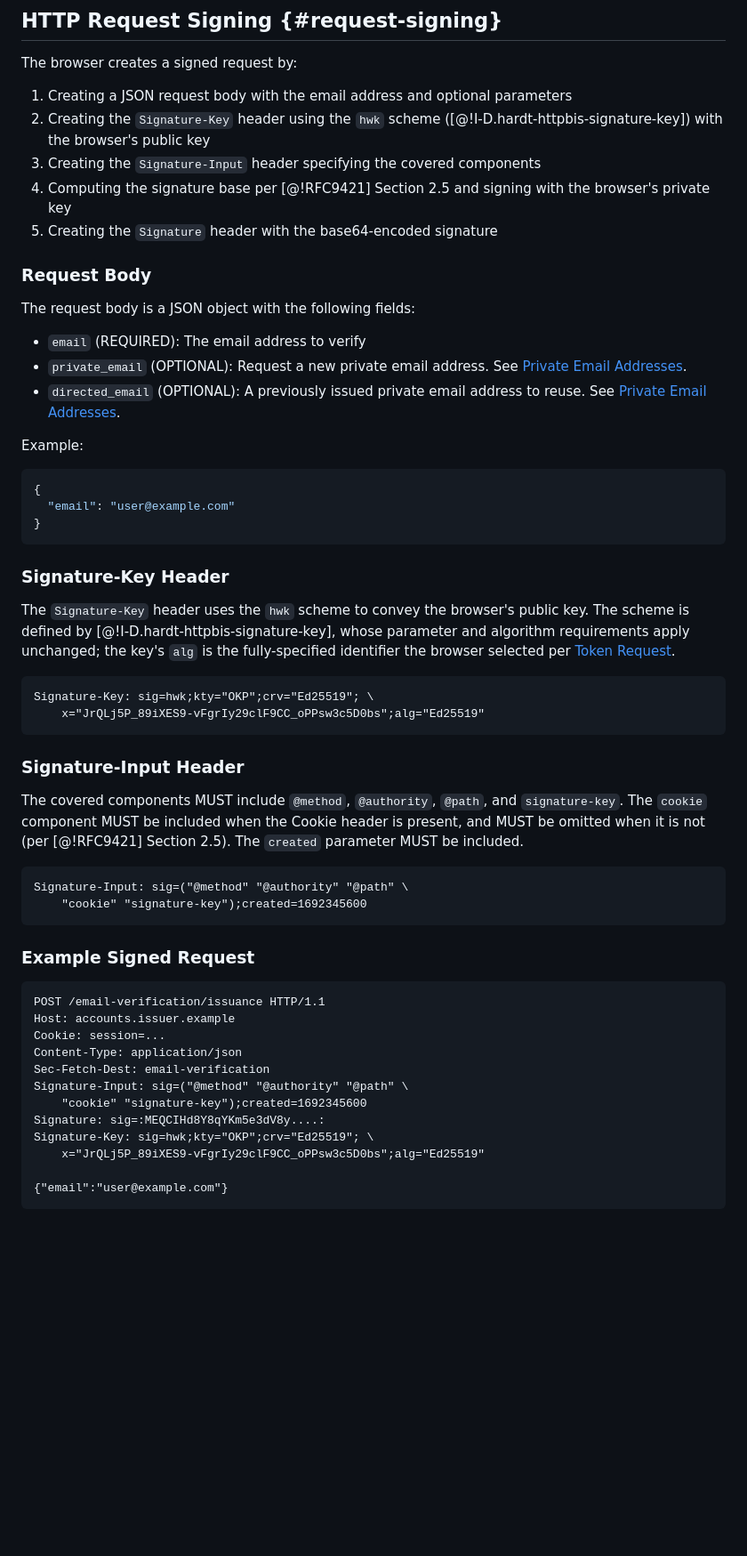
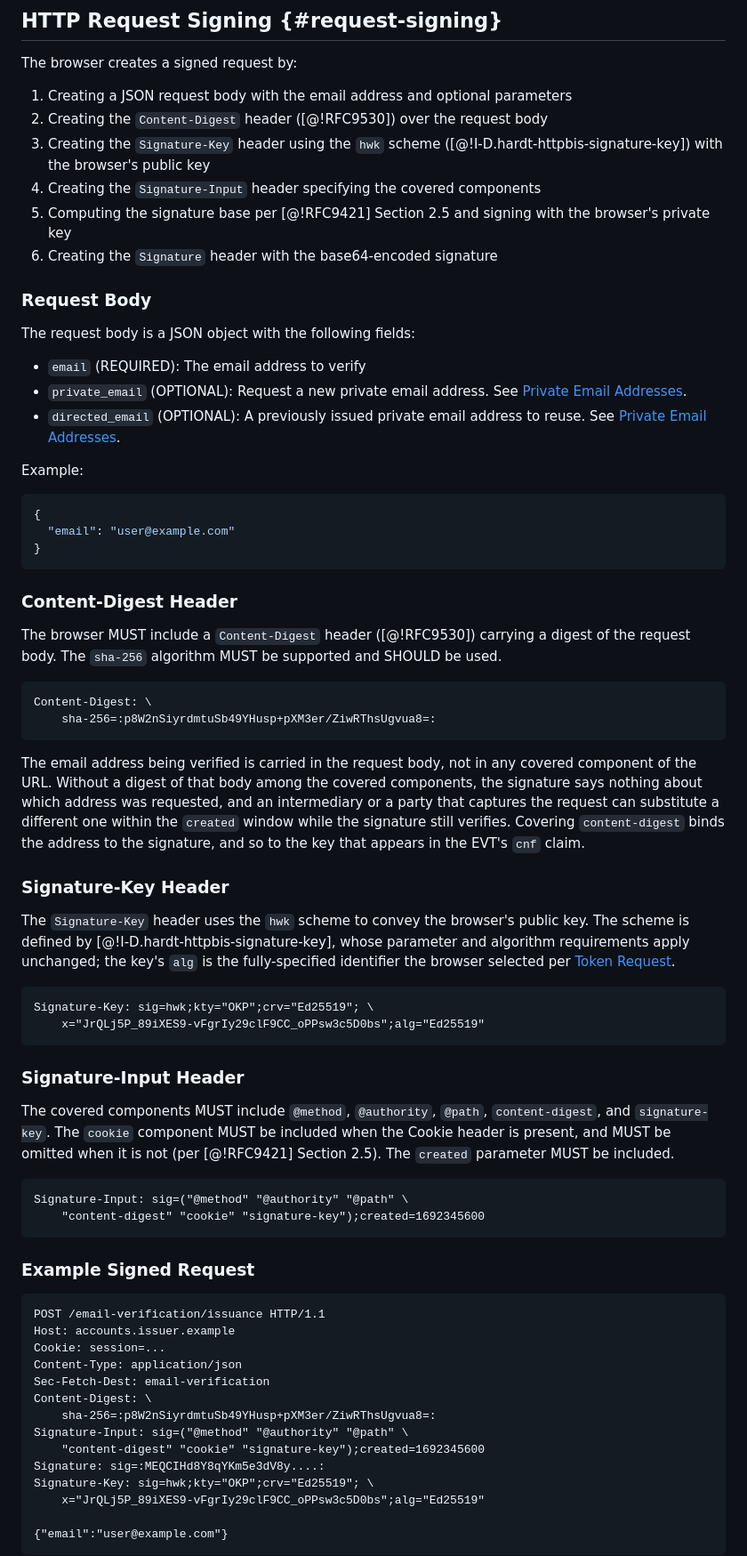
Before and after one commit to dickhardt/email-verification, a Markdown page: draft-hardt-email-verification.md, the part around one of its changes. Shown at 89% size. Drawn GitHub-style; blank space fills up the shorter version.

````diff
--- a/draft-hardt-email-verification.md
+++ b/draft-hardt-email-verification.md
@@ -361,10 +363,11 @@ This section defines how HTTP Message Signatures ([@!RFC9421]) are used in token
 The browser creates a signed request by:
 
 1. Creating a JSON request body with the email address and optional parameters
-2. Creating the `Signature-Key` header using the `hwk` scheme ([@!I-D.hardt-httpbis-signature-key]) with the browser's public key
-3. Creating the `Signature-Input` header specifying the covered components
-4. Computing the signature base per [@!RFC9421] Section 2.5 and signing with the browser's private key
-5. Creating the `Signature` header with the base64-encoded signature
+2. Creating the `Content-Digest` header ([@!RFC9530]) over the request body
+3. Creating the `Signature-Key` header using the `hwk` scheme ([@!I-D.hardt-httpbis-signature-key]) with the browser's public key
+4. Creating the `Signature-Input` header specifying the covered components
+5. Computing the signature base per [@!RFC9421] Section 2.5 and signing with the browser's private key
+6. Creating the `Signature` header with the base64-encoded signature
 
 ### Request Body
 
@@ -381,6 +384,17 @@ Example:
 }
 ```
 
+### Content-Digest Header
+
+The browser MUST include a `Content-Digest` header ([@!RFC9530]) carrying a digest of the request body. The `sha-256` algorithm MUST be supported and SHOULD be used.
+
+```
+Content-Digest: \
+    sha-256=:p8W2nSiyrdmtuSb49YHusp+pXM3er/ZiwRThsUgvua8=:
+```
+
+The email address being verified is carried in the request body, not in any covered component of the URL. Without a digest of that body among the covered components, the signature says nothing about which address was requested, and an intermediary or a party that captures the request can substitute a different one within the `created` window while the signature still verifies. Covering `content-digest` binds the address to the signature, and so to the key that appears in the EVT's `cnf` claim.
+
 ### Signature-Key Header
 
 The `Signature-Key` header uses the `hwk` scheme to convey the browser's public key. The scheme is defined by [@!I-D.hardt-httpbis-signature-key], whose parameter and algorithm requirements apply unchanged; the key's `alg` is the fully-specified identifier the browser selected per [Token Request](#token-request).
@@ -392,11 +406,11 @@ Signature-Key: sig=hwk;kty="OKP";crv="Ed25519"; \
 
 ### Signature-Input Header
 
-The covered components MUST include `@method`, `@authority`, `@path`, and `signature-key`. The `cookie` component MUST be included when the Cookie header is present, and MUST be omitted when it is not (per [@!RFC9421] Section 2.5). The `created` parameter MUST be included.
+The covered components MUST include `@method`, `@authority`, `@path`, `content-digest`, and `signature-key`. The `cookie` component MUST be included when the Cookie header is present, and MUST be omitted when it is not (per [@!RFC9421] Section 2.5). The `created` parameter MUST be included.
 
 ```
 Signature-Input: sig=("@method" "@authority" "@path" \
-    "cookie" "signature-key");created=1692345600
+    "content-digest" "cookie" "signature-key");created=1692345600
 ```
 
 ### Example Signed Request
@@ -407,8 +421,10 @@ Host: accounts.issuer.example
 Cookie: session=...
 Content-Type: application/json
 Sec-Fetch-Dest: email-verification
+Content-Digest: \
+    sha-256=:p8W2nSiyrdmtuSb49YHusp+pXM3er/ZiwRThsUgvua8=:
 Signature-Input: sig=("@method" "@authority" "@path" \
-    "cookie" "signature-key");created=1692345600
+    "content-digest" "cookie" "signature-key");created=1692345600
 Signature: sig=:MEQCIHd8Y8qYKm5e3dV8y....:
 Signature-Key: sig=hwk;kty="OKP";crv="Ed25519"; \
     x="JrQLj5P_89iXES9-vFgrIy29clF9CC_oPPsw3c5D0bs";alg="Ed25519"
````
Also changed, not shown: other parts of draft-hardt-email-verification.md (+13 -7 lines).
